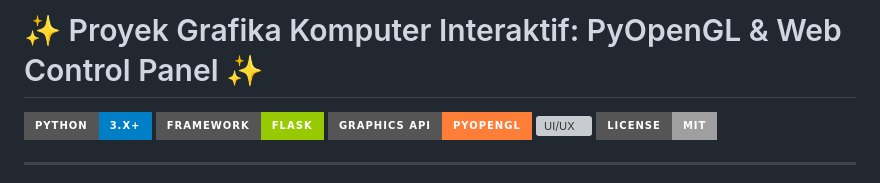
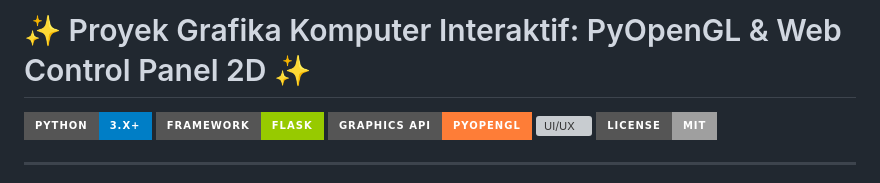
Before and after one commit to adhimmmm/Aplikasi-Grafis-PyOpenGL, a Markdown page: README.md, the part around the change. GitHub-like rendering; badges without logos; grey boxes are pictures that could not be loaded.

```diff
--- a/README.md
+++ b/README.md
@@ -1,4 +1,4 @@
-# ✨ Proyek Grafika Komputer Interaktif: PyOpenGL & Web Control Panel ✨
+# ✨ Proyek Grafika Komputer Interaktif: PyOpenGL & Web Control Panel 2D ✨
 
 [![Python Version](https://img.shields.io/badge/Python-3.x%2B-blue.svg?style=for-the-badge&logo=python&logoColor=white)](https://www.python.org/)
 [![Framework](https://img.shields.io/badge/Framework-Flask-green.svg?style=for-the-badge&logo=flask&logoColor=white)](https://flask.palletsprojects.com/)
```
